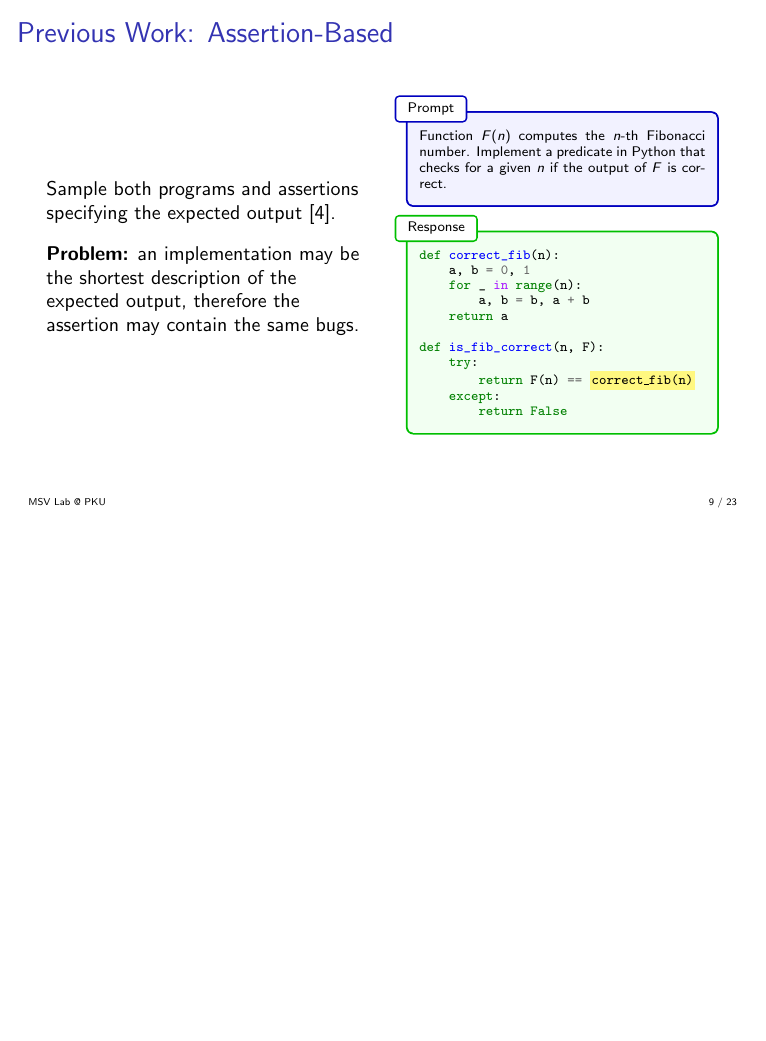
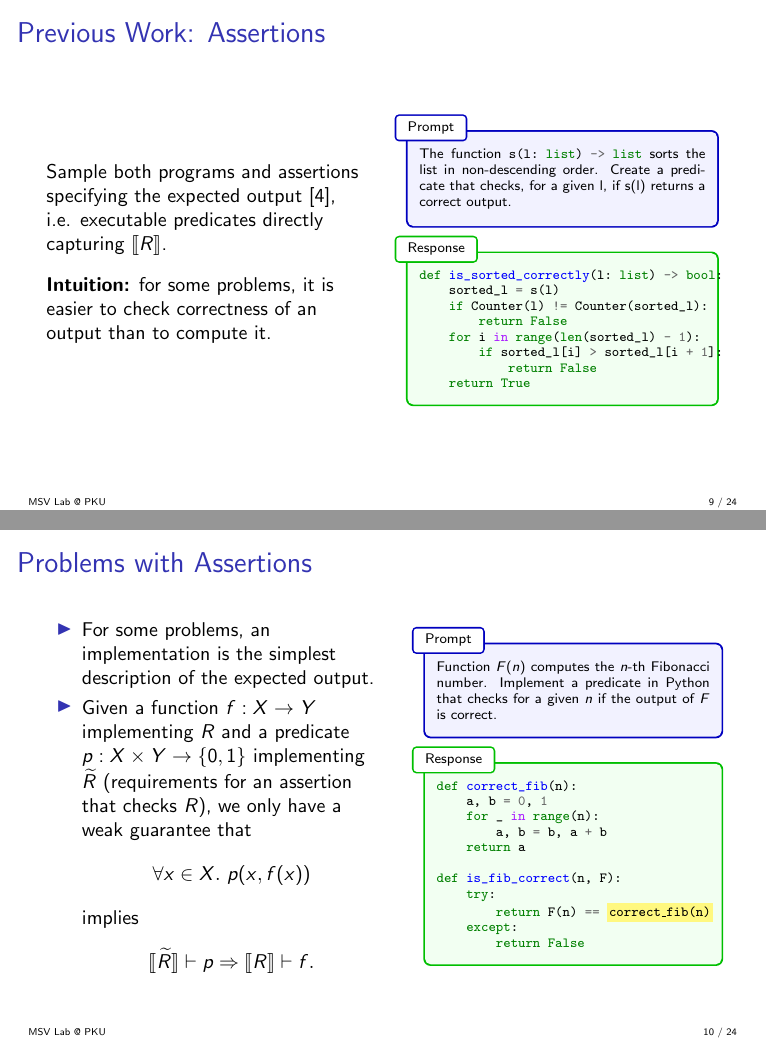
Before and after one commit to msv-lab/just-tri-it, LaTeX slides (presentation/presentation.tex): page 9 of 23 before the commit and pages 9 and 10 of 25 after it, the two joined at a grey line, the shorter picture padded with empty space. Compiled offline with pdfLaTeX.

Commit message:
more about predicates

```diff
--- a/presentation/presentation.tex
+++ b/presentation/presentation.tex
@@ -233,12 +233,44 @@ Confidence: 99\%. The 1\% uncertainty accounts for potential uncaught edge cases
 \end{frame}
 
 \begin{frame}[fragile]
-  \frametitle{Previous Work: Assertion-Based}
+  \frametitle{Previous Work: Assertions}
   \begin{columns}
     \column{0.48\textwidth}
-    Sample both programs and assertions specifying the expected output~\cite{key2022toward}.\\[0.3cm]
-    \textbf{Problem:} an implementation may be the shortest description of the expected output, therefore the assertion may contain the same bugs.
+    Sample both programs and assertions specifying the expected output~\cite{key2022toward}, i.e. executable predicates directly capturing $\llbracket R \rrbracket$.\\[0.3cm]
+
+    \textbf{Intuition:} for some problems, it is easier to check correctness of an output than to compute it.
     \column{0.48\textwidth}
+    {\scriptsize
+      % Prompt box
+      \begin{tcolorbox}[prompt,title=Prompt]
+The function \mintinline{python}{s(l: list) -> list} sorts the list in non-descending order. Create a predicate that checks, for a given l, if s(l) returns a correct output.
+    \end{tcolorbox}
+    % Response box
+      \begin{tcolorbox}[response]
+        \begin{minted}[escapeinside=||]{python}
+def is_sorted_correctly(l: list) -> bool:
+    sorted_l = s(l)
+    if Counter(l) != Counter(sorted_l):
+        return False
+    for i in range(len(sorted_l) - 1):
+        if sorted_l[i] > sorted_l[i + 1]:
+            return False
+    return True
+        \end{minted}
+    \end{tcolorbox}
+    }
+  \end{columns}
+\end{frame}
+
+\begin{frame}[fragile]
+  \frametitle{Problems with Assertions}
+  \begin{columns}
+    \column{0.52\textwidth}
+    \begin{itemize}
+    \item For some problems, an implementation is the simplest description of the expected output.
+    \item Given a function $f:X\to Y$ implementing $R$ and a predicate $p: X \times Y \to \{0,1\}$ implementing $\widetilde{R}$ (requirements for an assertion that checks $R$), we only have a weak guarantee that $$\forall x\in X.\ p(x, f(x))$$ implies $$\llbracket \widetilde{R} \rrbracket\vdash p \Rightarrow \llbracket R \rrbracket\vdash f.$$
+    \end{itemize}
+    \column{0.46\textwidth}
     {\scriptsize
       % Prompt box
       \begin{tcolorbox}[prompt,title=Prompt]
```
Also changed, not shown: presentation/presentation.tex (13 more changed lines).
